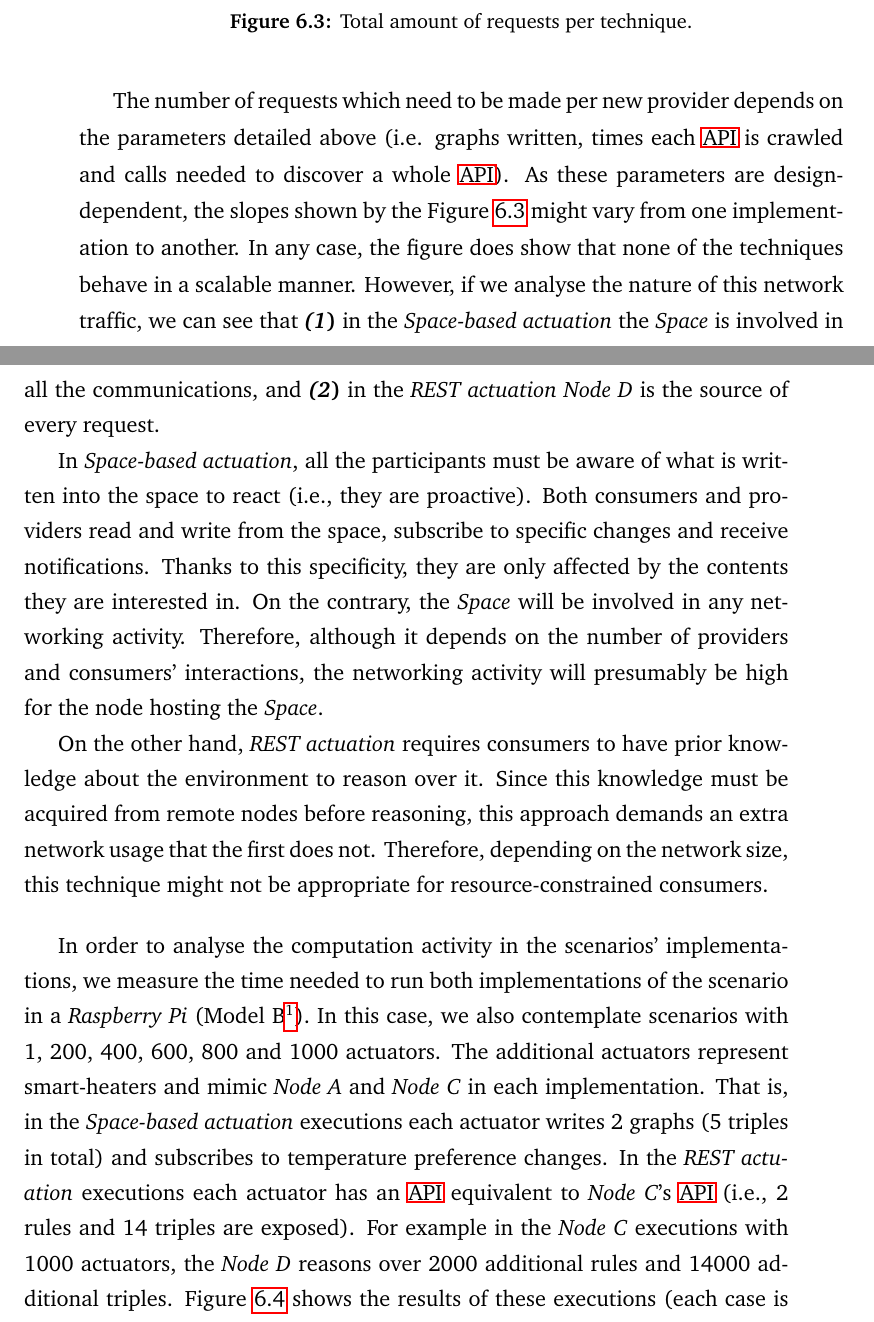
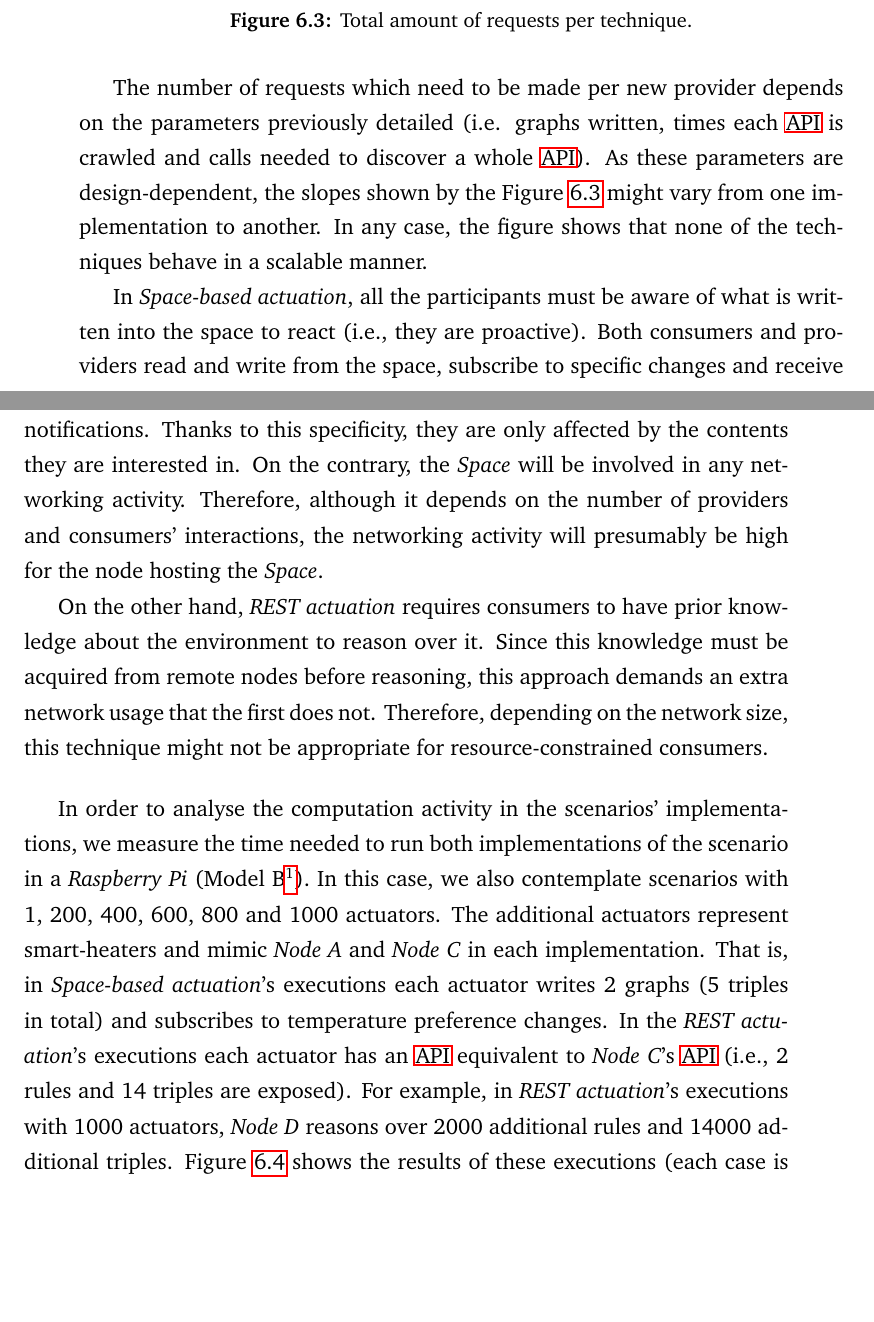
Before and after one commit to gomezgoiri/dissertation, a LaTeX thesis (dissertation.tex, which reads 6_actuate/3_hybrid.tex, Latex/Classes/PhDthesisPSnPDF.cls): two parts of pages 141 and 142 of 192 before the commit and two parts of pages 143 and 144 of 194 after it, joined at a grey line, cut so that both start at the same text, the shorter picture padded with empty space. Compiled offline with pdfLaTeX.

Commit message:
Rererereview by myself

```diff
--- a/6_actuate/3_hybrid.tex
+++ b/6_actuate/3_hybrid.tex
@@ -53,15 +54,15 @@ Figure~\ref{fig:requestsTechnique} shows the estimations for these scenarios.
 
 
 % Dado que depende de diseño, lo importante por tanto no es el número ese, sino quienes se ven afectados.
-The number of requests which need to be made per new provider depends on the parameters detailed above (i.e. graphs written, times each \ac{api} is crawled and calls needed to discover a whole \ac{api}).
+The number of requests which need to be made per new provider depends on the parameters previously detailed (i.e. graphs written, times each \ac{api} is crawled and calls needed to discover a whole \ac{api}).
 As these parameters are design-dependent, the slopes shown by the Figure~\ref{fig:requestsTechnique} might vary from one implementation to another.
 % p.e. podriamos reducir el número de recursos por API o escribir un grafo en vez de dos
-In any case, the figure does show that none of the techniques behave in a scalable manner.
-However, if we analyse the nature of this network traffic, we can see that
-\begin{enumerate*}[label=\itshape\bfseries(\arabic*\upshape)]
-  \item in the \spaceActuation{} the \Space{} is involved in all the communications, and
-  \item in the \restActuation{} \nodeConsRest{} is the source of every request
-\end{enumerate*}.
+In any case, the figure shows that none of the techniques behave in a scalable manner.
+%However, if we analyse the nature of this network traffic, we can see that
+%\begin{enumerate*}[label=\itshape\bfseries(\arabic*\upshape)]
+%  \item in the \spaceActuation{} the \Space{} is involved in all the communications, and
+%  \item in the \restActuation{} \nodeConsRest{} is the source of every request
+%\end{enumerate*}.
 
 
 In \spaceActuation{}, all the participants must be aware of what is written into the space to react (i.e., they are proactive).
@@ -86,9 +87,9 @@ CPU: 700 MHz Low Power ARM1176JZ-F Applications Processor.
 }).
 In this case, we also contemplate scenarios with 1, 200, 400, 600, 800 and 1000 actuators.
 The additional actuators represent smart-heaters and mimic \nodeProvSpace{} and \nodeProvRest{} in each implementation.
-That is, in the \spaceActuation{} executions each actuator writes 2 graphs (5 triples in total) and subscribes to temperature preference changes.
-In the \restActuation{} executions each actuator has an \ac{api} equivalent to \nodeProvRest{}'s \ac{api} (i.e., 2 rules and 14 triples are exposed).
-For example in the \nodeProvRest{} executions with 1000 actuators, the \nodeConsRest{} reasons over 2000 additional rules and 14000 additional triples.
+That is, in \spaceActuation{}'s executions each actuator writes 2 graphs (5 triples in total) and subscribes to temperature preference changes.
+In the \restActuation{}'s executions each actuator has an \ac{api} equivalent to \nodeProvRest{}'s \ac{api} (i.e., 2 rules and 14 triples are exposed).
+For example, in \restActuation{}'s executions with 1000 actuators, \nodeConsRest{} reasons over 2000 additional rules and 14000 additional triples.
 Figure~\ref{fig:timeTechnique} shows the results of these executions (each case is executed N=50 times).
 Note that the time measured
 \begin{enumerate*}[label=\itshape\bfseries(\arabic*\upshape)]
--- a/Latex/Classes/PhDthesisPSnPDF.cls
+++ b/Latex/Classes/PhDthesisPSnPDF.cls
@@ -446,7 +446,8 @@
     {\@textadvisortwo ~ \@advisortwo \par}
 	\vspace*{4ex}
     {\@textsignaturecandidate \hspace*{15ex}\@textsignatureadvisor \hspace*{15ex}\@textsignatureadvisor \par}
-	\vspace*{15ex}
+    {\hspace*{55ex}\includegraphics[width=0.3\textwidth]{/home/tulvur/documentos/docu_doctorado/registro/firma_primo.jpg}}
+    \vspace*{10ex}
     {\@cityofbirth, \@degreedate}
 }%end large
   \end{center}
```
Also changed, not shown: 6_actuate/3_hybrid.tex (21 more changed lines).
